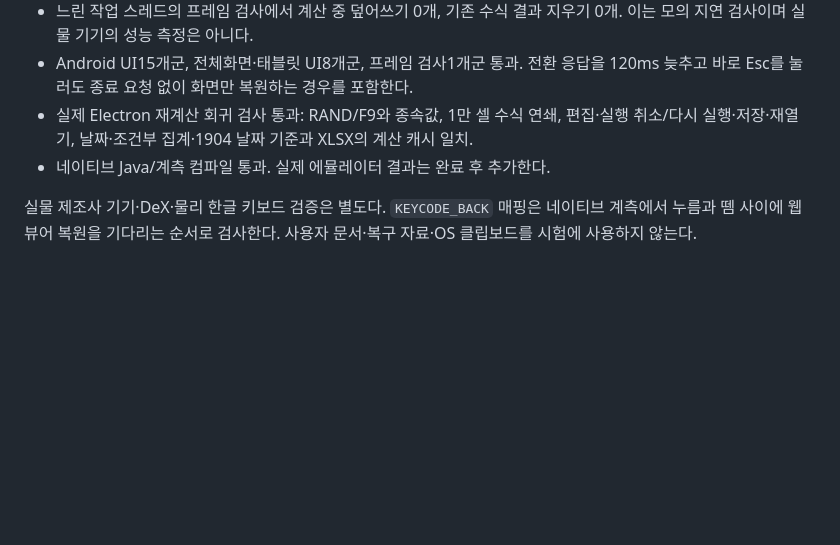
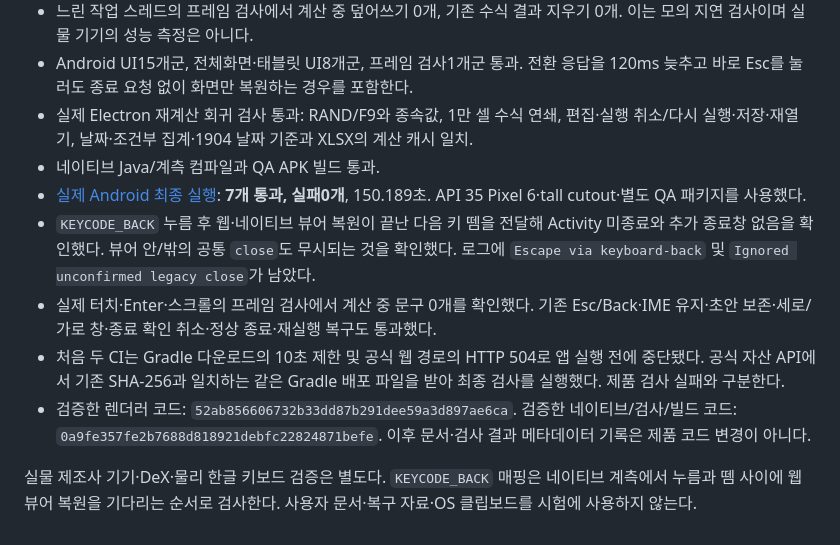
Before and after one commit to beaur8-prog/sheet-studio, a Markdown page: docs/releases/v0.7.46.md, the part around the change. Rendered like a GitHub page; blank space fills up the shorter version.

Commit message:
Record seven passed Android Back key and display regressions

```diff
--- a/docs/releases/v0.7.46.md
+++ b/docs/releases/v0.7.46.md
@@ -21,6 +21,11 @@
 - 느린 작업 스레드의 프레임 검사에서 계산 중 덮어쓰기 0개, 기존 수식 결과 지우기 0개. 이는 모의 지연 검사이며 실물 기기의 성능 측정은 아니다.
 - Android UI15개군, 전체화면·태블릿 UI8개군, 프레임 검사1개군 통과. 전환 응답을 120ms 늦추고 바로 Esc를 눌러도 종료 요청 없이 화면만 복원하는 경우를 포함한다.
 - 실제 Electron 재계산 회귀 검사 통과: RAND/F9와 종속값, 1만 셀 수식 연쇄, 편집·실행 취소/다시 실행·저장·재열기, 날짜·조건부 집계·1904 날짜 기준과 XLSX의 계산 캐시 일치.
-- 네이티브 Java/계측 컴파일 통과. 실제 에뮬레이터 결과는 완료 후 추가한다.
+- 네이티브 Java/계측 컴파일과 QA APK 빌드 통과.
+- [실제 Android 최종 실행](https://github.com/beaur8-prog/office-studio/actions/runs/42466585131): **7개 통과, 실패0개**, 150.189초. API 35 Pixel 6·tall cutout·별도 QA 패키지를 사용했다.
+- `KEYCODE_BACK` 누름 후 웹·네이티브 뷰어 복원이 끝난 다음 키 뗌을 전달해 Activity 미종료와 추가 종료창 없음을 확인했다. 뷰어 안/밖의 공통 `close`도 무시되는 것을 확인했다. 로그에 `Escape via keyboard-back` 및 `Ignored unconfirmed legacy close`가 남았다.
+- 실제 터치·Enter·스크롤의 프레임 검사에서 계산 중 문구 0개를 확인했다. 기존 Esc/Back·IME 유지·초안 보존·세로/가로 창·종료 확인 취소·정상 종료·재실행 복구도 통과했다.
+- 처음 두 CI는 Gradle 다운로드의 10초 제한 및 공식 웹 경로의 HTTP 504로 앱 실행 전에 중단됐다. 공식 자산 API에서 기존 SHA-256과 일치하는 같은 Gradle 배포 파일을 받아 최종 검사를 실행했다. 제품 검사 실패와 구분한다.
+- 검증한 렌더러 코드: `52ab856606732b33dd87b291dee59a3d897ae6ca`. 검증한 네이티브/검사/빌드 코드: `0a9fe357fe2b7688d818921debfc22824871befe`. 이후 문서·검사 결과 메타데이터 기록은 제품 코드 변경이 아니다.
 
 실물 제조사 기기·DeX·물리 한글 키보드 검증은 별도다. `KEYCODE_BACK` 매핑은 네이티브 계측에서 누름과 뗌 사이에 웹 뷰어 복원을 기다리는 순서로 검사한다. 사용자 문서·복구 자료·OS 클립보드를 시험에 사용하지 않는다.
```
